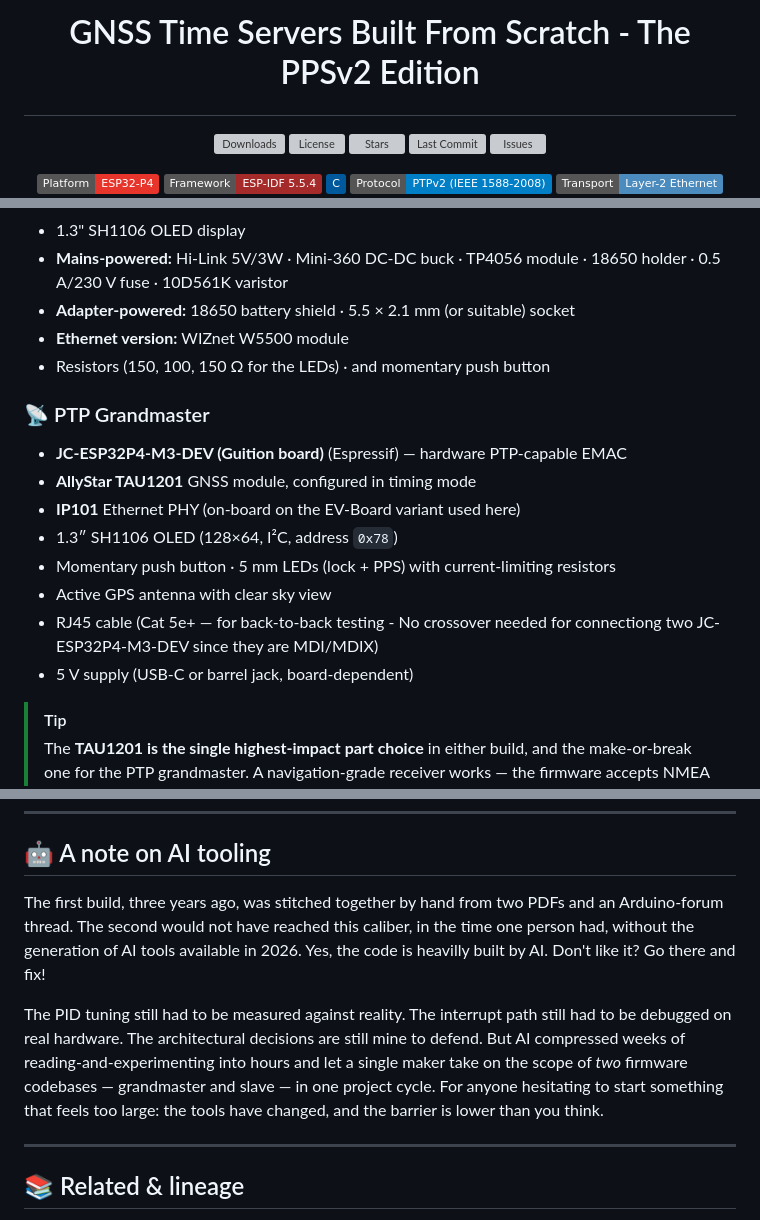
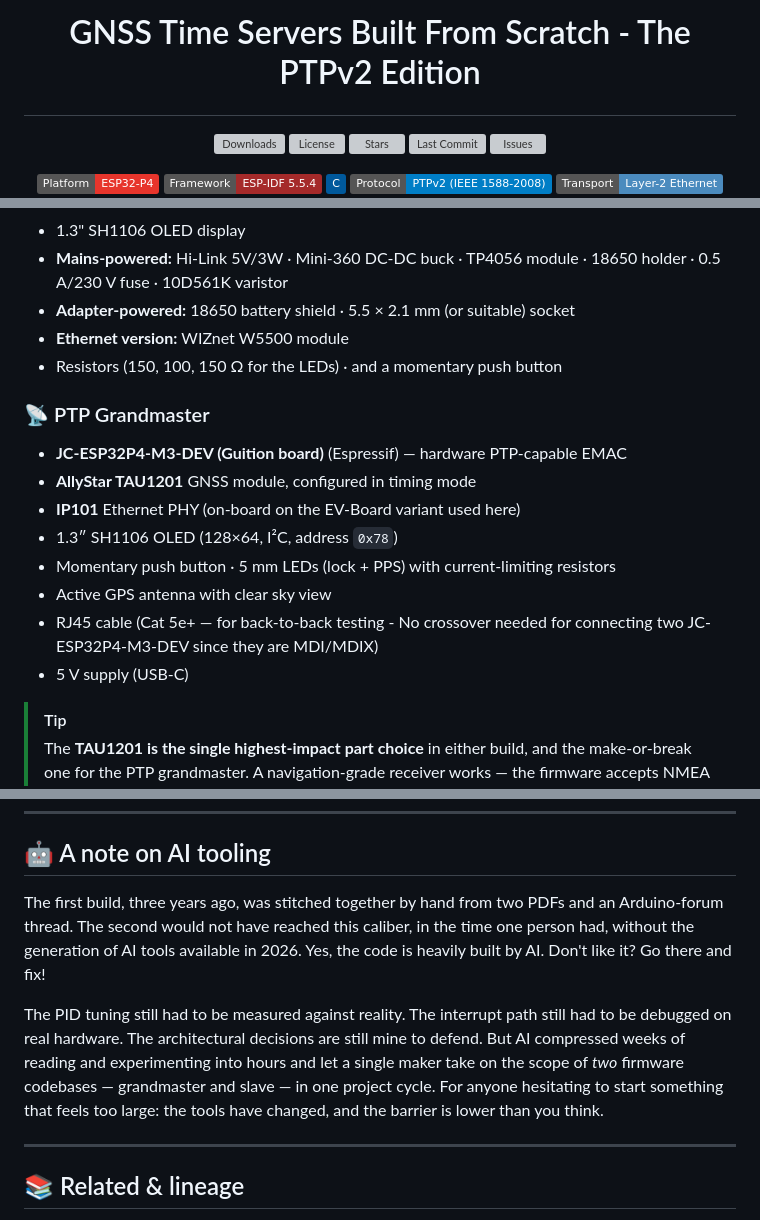
Before and after one commit to Montecri/GNSSTimeServer, a Markdown page: src/PTP/README.md, 3 parts joined by grey strips. GitHub-like rendering; badges without logos; grey boxes are pictures that could not be loaded.

Commit message:
Update README for PTPv2 Edition and fix typos (#26)

```diff
--- a/src/PTP/README.md
+++ b/src/PTP/README.md
@@ -1,4 +1,4 @@
-# <p align="center">GNSS Time Servers Built From Scratch - The PPSv2 Edition</p>
+# <p align="center">GNSS Time Servers Built From Scratch - The PTPv2 Edition</p>
 
 <p align="center">
   <!-- Row 1: live repo stats (repo-wide — shields.io can't scope these to a subdirectory) -->
@@ -145,7 +145,7 @@ This is the maker-friendly heart both devices share: you can read their health a
 - **Mains-powered:** Hi-Link 5V/3W · Mini-360 DC-DC buck · TP4056 module · 18650 holder · 0.5 A/230 V fuse · 10D561K varistor
 - **Adapter-powered:** 18650 battery shield · 5.5 × 2.1 mm (or suitable) socket
 - **Ethernet version:** WIZnet W5500 module
-- Resistors (150, 100, 150 Ω for the LEDs) · and momentary push button
+- Resistors (150, 100, 150 Ω for the LEDs) · and a momentary push button
 
 ### 📡 PTP Grandmaster
 
@@ -155,8 +155,8 @@ This is the maker-friendly heart both devices share: you can read their health a
 - 1.3″ SH1106 OLED (128×64, I²C, address `0x78`)
 - Momentary push button · 5 mm LEDs (lock + PPS) with current-limiting resistors
 - Active GPS antenna with clear sky view
-- RJ45 cable (Cat 5e+ — for back-to-back testing - No crossover needed for connectiong two JC-ESP32P4-M3-DEV since they are MDI/MDIX)
-- 5 V supply (USB-C or barrel jack, board-dependent)
+- RJ45 cable (Cat 5e+ — for back-to-back testing - No crossover needed for connecting two JC-ESP32P4-M3-DEV since they are MDI/MDIX)
+- 5 V supply (USB-C)
 
 > [!TIP]
 > The **TAU1201 is the single highest-impact part choice** in either build, and the make-or-break one for the PTP grandmaster. A navigation-grade receiver works — the firmware accepts NMEA from any of them — but PPS jitter will be hundreds of nanoseconds rather than ~10 ns, and the achievable accuracy scales with it. If the budget allows, fit the TAU1201.
@@ -250,9 +248,9 @@ For context, commercial PTP grandmasters delivering similar numbers typically st
 
 ## 🤖 A note on AI tooling
 
-The first build, three years ago, was stitched together by hand from two PDFs and an Arduino-forum thread. The second would not have reached this caliber, in the time one person had, without the generation of AI tools available in 2026. Yes, the code is heavilly built by AI. Don't like it? Go there and fix!
+The first build, three years ago, was stitched together by hand from two PDFs and an Arduino-forum thread. The second would not have reached this caliber, in the time one person had, without the generation of AI tools available in 2026. Yes, the code is heavily built by AI. Don't like it? Go there and fix!
 
-The PID tuning still had to be measured against reality. The interrupt path still had to be debugged on real hardware. The architectural decisions are still mine to defend. But AI compressed weeks of reading-and-experimenting into hours and let a single maker take on the scope of *two* firmware codebases — grandmaster and slave — in one project cycle. For anyone hesitating to start something that feels too large: the tools have changed, and the barrier is lower than you think.
+The PID tuning still had to be measured against reality. The interrupt path still had to be debugged on real hardware. The architectural decisions are still mine to defend. But AI compressed weeks of reading and experimenting into hours and let a single maker take on the scope of *two* firmware codebases — grandmaster and slave — in one project cycle. For anyone hesitating to start something that feels too large: the tools have changed, and the barrier is lower than you think.
 
 ---
 
```
Also changed, not shown: other parts of src/PTP/README.md (+2 -4 lines).
